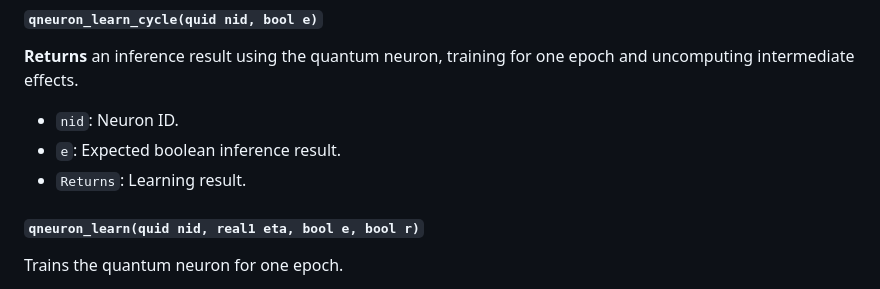
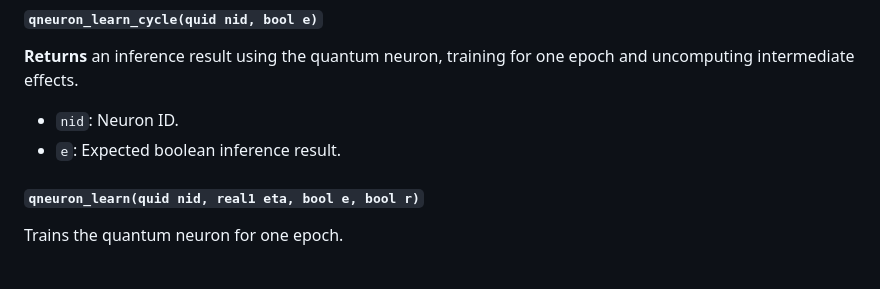
Before and after one commit to vm6502q/qrack.net, a Markdown page: api/README.md, the part around the change. GitHub-like rendering.

Commit message:
Fix typo in API reference

```diff
--- a/api/README.md
+++ b/api/README.md
@@ -701,7 +701,6 @@ Sets the activation function of a quantum neuron.
 
 - `nid`: Neuron ID.
 - `e`: Expected boolean inference result.
-- `Returns`: Learning result.
 
 
 ##### `qneuron_learn(quid nid, real1 eta, bool e, bool r)`
```
